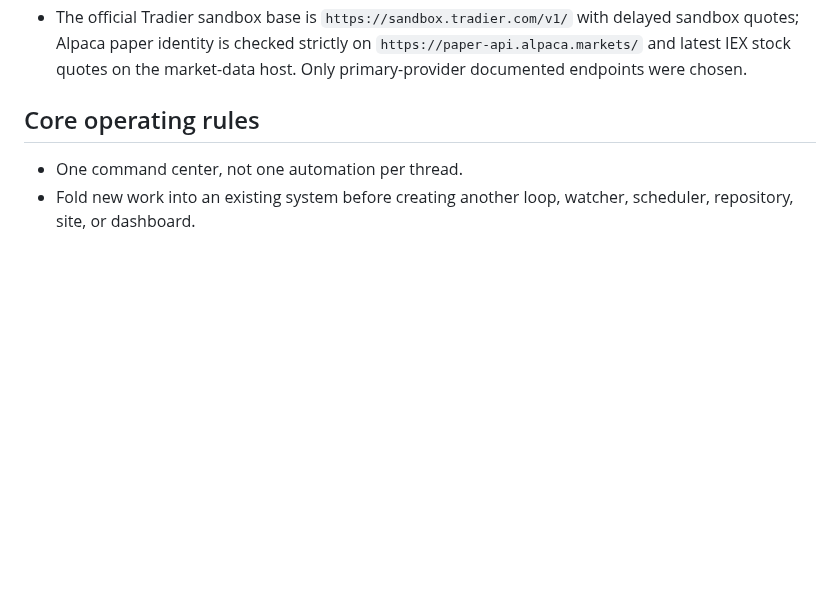
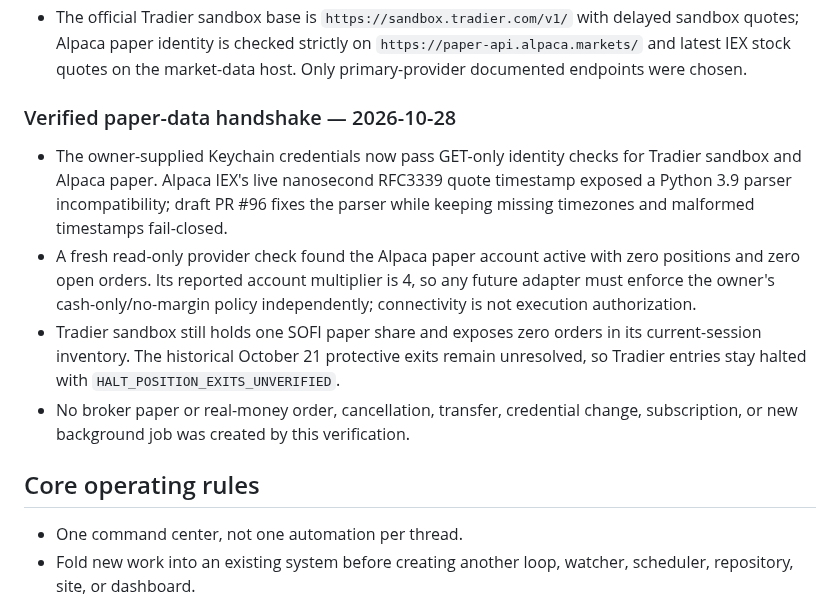
Before and after one commit to satisfyforgee-beep/satisfyforge-labs, a Markdown page: docs/MASTER_COMMAND_CENTER.md, the part around the change. Drawn GitHub-style; blank space fills up the shorter version.

Commit message:
Record verified paper data handshake

```diff
--- a/docs/MASTER_COMMAND_CENTER.md
+++ b/docs/MASTER_COMMAND_CENTER.md
@@ -114,6 +114,23 @@ No live schedule or account setting changes are implied by this focus update.
   with delayed sandbox quotes; Alpaca paper identity is checked strictly on
   `https://paper-api.alpaca.markets/` and latest IEX stock quotes on the
   market-data host. Only primary-provider documented endpoints were chosen.
+
+### Verified paper-data handshake — 2026-10-28
+
+- The owner-supplied Keychain credentials now pass GET-only identity checks for
+  Tradier sandbox and Alpaca paper. Alpaca IEX's live nanosecond RFC3339 quote
+  timestamp exposed a Python 3.9 parser incompatibility; draft PR #96 fixes the
+  parser while keeping missing timezones and malformed timestamps fail-closed.
+- A fresh read-only provider check found the Alpaca paper account active with
+  zero positions and zero open orders. Its reported account multiplier is 4,
+  so any future adapter must enforce the owner's cash-only/no-margin policy
+  independently; connectivity is not execution authorization.
+- Tradier sandbox still holds one SOFI paper share and exposes zero orders in
+  its current-session inventory. The historical October 21 protective exits
+  remain unresolved, so Tradier entries stay halted with
+  `HALT_POSITION_EXITS_UNVERIFIED`.
+- No broker paper or real-money order, cancellation, transfer, credential
+  change, subscription, or new background job was created by this verification.
 
 ## Core operating rules
 
```
